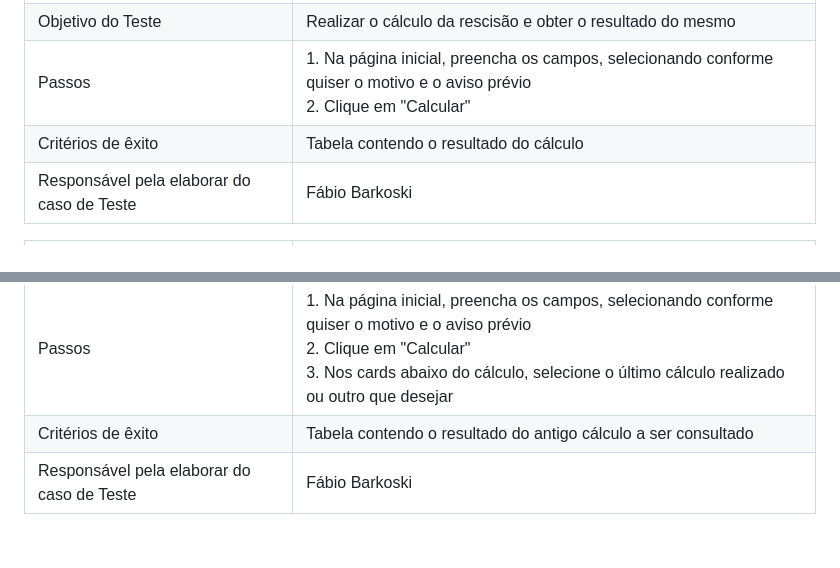
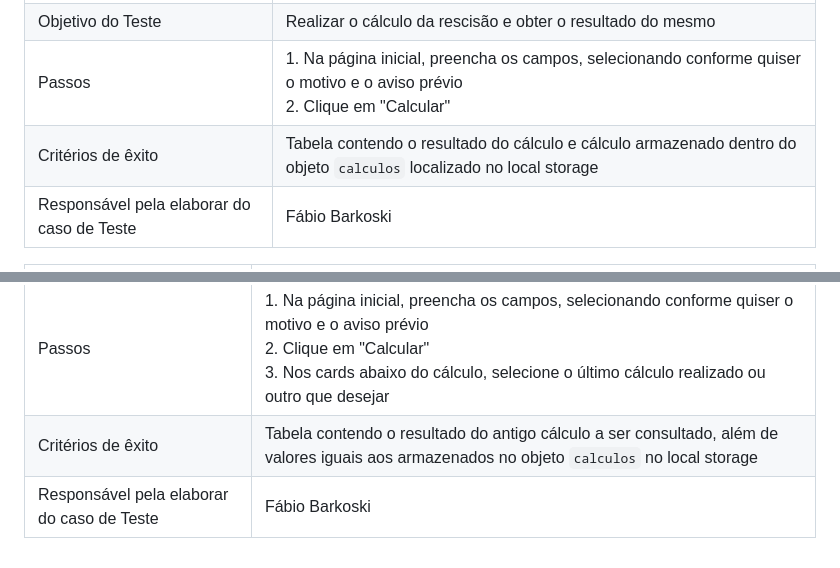
Before and after one commit to ICEI-PUC-Minas-PMV-ADS/pmv-ads-2023-2-e1-proj-web-t6-calculadorarescisao, a Markdown page: documentos/07-Plano de Testes de Software.md, 2 parts joined by grey strips. Drawn GitHub-style.

```diff
--- a/documentos/07-Plano de Testes de Software.md
+++ b/documentos/07-Plano de Testes de Software.md
@@ -9,7 +9,7 @@ Os testes funcionais a serem realizados na aplicação são descritos a seguir.
 | Requisitos Associados | RF-01, RF-02, RF-03, RF-04, RF-05, RF-06, RF-07, RF-08, RF-09, RF-10, RF-11, RF-12|
 | Objetivo do Teste | Realizar o cálculo da rescisão e obter o resultado do mesmo|
 | Passos | 1. Na página inicial, preencha os campos, selecionando conforme quiser o motivo e o aviso prévio<br> 2. Clique em "Calcular" |
-| Critérios de êxito | Tabela contendo o resultado do cálculo |
+| Critérios de êxito | Tabela contendo o resultado do cálculo e cálculo armazenado dentro do objeto `calculos` localizado no local storage |
 | Responsável pela elaborar do caso de Teste | Fábio Barkoski |
 
 |Caso de Teste    | CT-02 - Histórico |
@@ -17,5 +17,5 @@ Os testes funcionais a serem realizados na aplicação são descritos a seguir.
 | Requisitos Associados | RF-X|
 | Objetivo do Teste | Armazenar no histórico cálculo realizado, além de acessar cálculos antigos |
 | Passos | 1. Na página inicial, preencha os campos, selecionando conforme quiser o motivo e o aviso prévio<br> 2. Clique em "Calcular"<br> 3. Nos cards abaixo do cálculo, selecione o último cálculo realizado ou outro que desejar|
-| Critérios de êxito | Tabela contendo o resultado do antigo cálculo a ser consultado |
+| Critérios de êxito | Tabela contendo o resultado do antigo cálculo a ser consultado, além de valores iguais aos armazenados no objeto `calculos` no local storage|
 | Responsável pela elaborar do caso de Teste | Fábio Barkoski |
```
Also changed, not shown: documentos/08-Registro de Testes de Software.md (+5 -3 lines), documentos/img/ct-01-localstorage.png (added), documentos/img/ct-02-localstorage.png (added).
